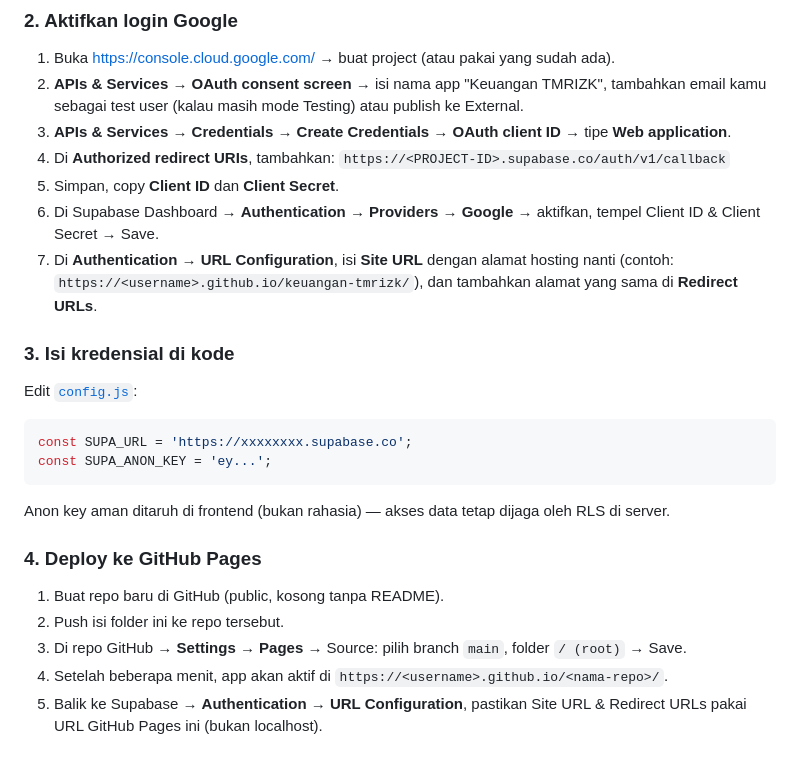
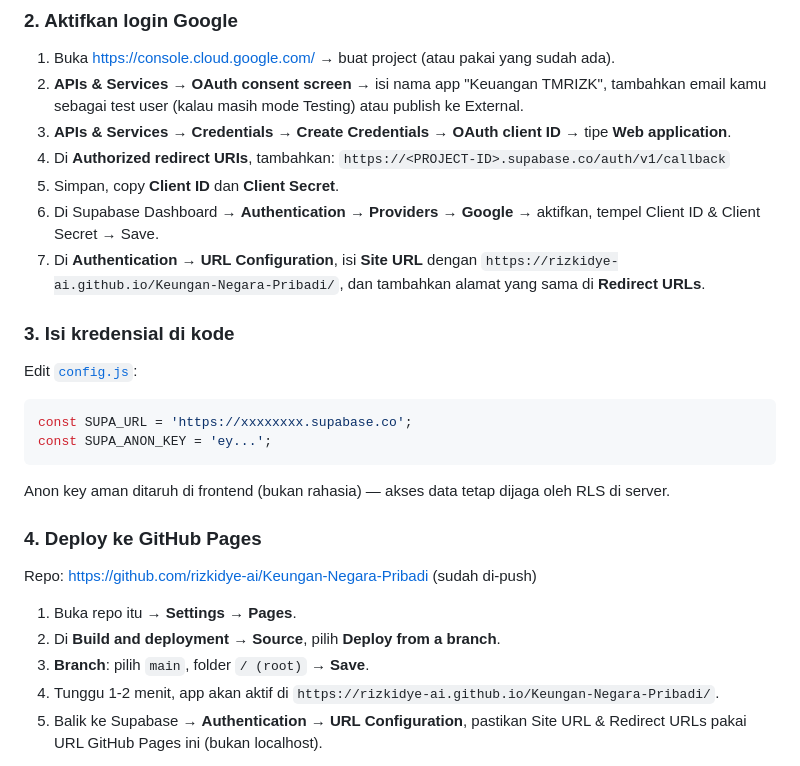
Before and after one commit to rizkidye-ai/Keungan-Negara-Pribadi, a Markdown page: README.md, the part around the change. Rendered like a GitHub page.

Commit message:
Update README dengan URL repo & GitHub Pages yang sebenarnya

```diff
--- a/README.md
+++ b/README.md
@@ -29,7 +29,7 @@ Aplikasi web (PWA) untuk manajemen keuangan pribadi: multi akun/dompet, pemasuka
    `https://<PROJECT-ID>.supabase.co/auth/v1/callback`
 5. Simpan, copy **Client ID** dan **Client Secret**.
 6. Di Supabase Dashboard → **Authentication → Providers → Google** → aktifkan, tempel Client ID & Client Secret → Save.
-7. Di **Authentication → URL Configuration**, isi **Site URL** dengan alamat hosting nanti (contoh: `https://<username>.github.io/keuangan-tmrizk/`), dan tambahkan alamat yang sama di **Redirect URLs**.
+7. Di **Authentication → URL Configuration**, isi **Site URL** dengan `https://rizkidye-ai.github.io/Keungan-Negara-Pribadi/`, dan tambahkan alamat yang sama di **Redirect URLs**.
 
 ### 3. Isi kredensial di kode
 Edit [`config.js`](config.js):
@@ -40,10 +40,11 @@ const SUPA_ANON_KEY = 'ey...';
 Anon key aman ditaruh di frontend (bukan rahasia) — akses data tetap dijaga oleh RLS di server.
 
 ### 4. Deploy ke GitHub Pages
-1. Buat repo baru di GitHub (public, kosong tanpa README).
-2. Push isi folder ini ke repo tersebut.
-3. Di repo GitHub → **Settings → Pages** → Source: pilih branch `main`, folder `/ (root)` → Save.
-4. Setelah beberapa menit, app akan aktif di `https://<username>.github.io/<nama-repo>/`.
+Repo: https://github.com/rizkidye-ai/Keungan-Negara-Pribadi (sudah di-push)
+1. Buka repo itu → **Settings → Pages**.
+2. Di **Build and deployment → Source**, pilih **Deploy from a branch**.
+3. **Branch**: pilih `main`, folder `/ (root)` → **Save**.
+4. Tunggu 1-2 menit, app akan aktif di `https://rizkidye-ai.github.io/Keungan-Negara-Pribadi/`.
 5. Balik ke Supabase → **Authentication → URL Configuration**, pastikan Site URL & Redirect URLs pakai URL GitHub Pages ini (bukan localhost).
 
 Setelah itu tinggal share link-nya ke saudara/teman — mereka tinggal buka, klik **Login dengan Google**, dan langsung bisa mulai catat keuangan sendiri (mulai dari menambah akun di tab **Akun**).
```
